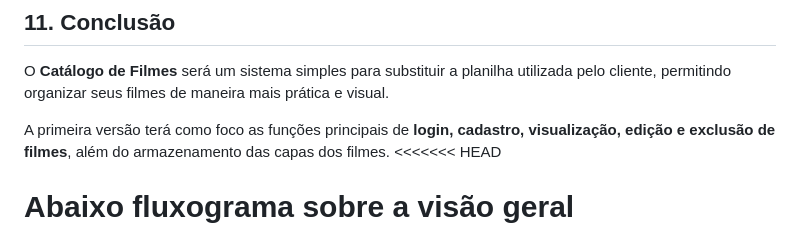
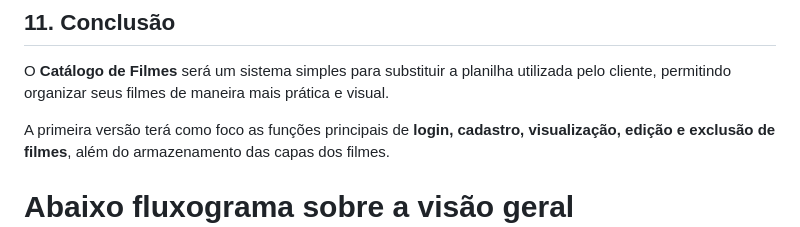
Before and after one commit to nicskxx/projeto-catalogos-de-filmes, a Markdown page: README.md, the part around the change. GitHub-like rendering.

```diff
--- a/README.md
+++ b/README.md
@@ -213,7 +213,7 @@ O custo deverá ser definido de acordo com as tecnologias escolhidas, tempo de d
 O **Catálogo de Filmes** será um sistema simples para substituir a planilha utilizada pelo cliente, permitindo organizar seus filmes de maneira mais prática e visual.
 
 A primeira versão terá como foco as funções principais de **login, cadastro, visualização, edição e exclusão de filmes**, além do armazenamento das capas dos filmes.
-<<<<<<< HEAD
+
 
 **Abaixo fluxograma sobre a visão geral**
 ![](Diagrama%20sem%20nome.jpg)
```
